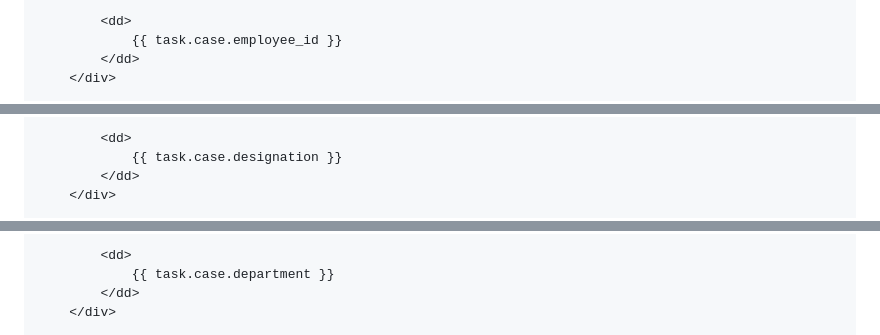
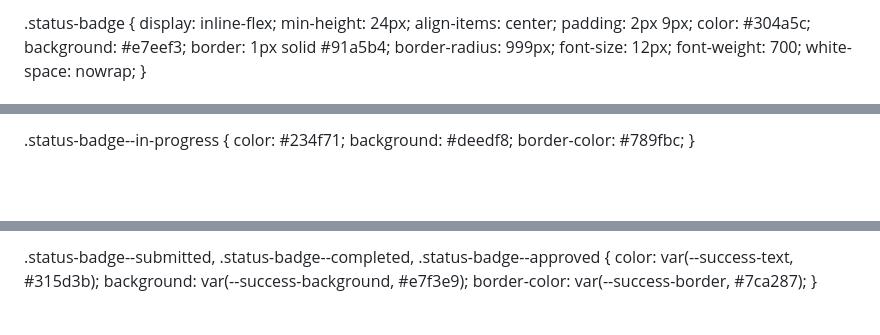
Before and after one commit to SyedOkashaShoaib/Off-boarding-workflow-automation, a Markdown page: transfer.md, 3 parts joined by grey strips. Rendered like a GitHub page; blank space fills up the shorter version.

```diff
--- a/transfer.md
+++ b/transfer.md
@@ -93,6 +87,15 @@
 
-            <dd>
-                {{ task.case.employee_id }}
-            </dd>
-        </div>
+.status-badge {
+    display: inline-flex;
+    min-height: 24px;
+    align-items: center;
+    padding: 2px 9px;
+    color: #304a5c;
+    background: #e7eef3;
+    border: 1px solid #91a5b4;
+    border-radius: 999px;
+    font-size: 12px;
+    font-weight: 700;
+    white-space: nowrap;
+}
 
@@ -101,6 +102,7 @@
 
-            <dd>
-                {{ task.case.designation }}
-            </dd>
-        </div>
+.status-badge--in-progress {
+    color: #234f71;
+    background: #deedf8;
+    border-color: #789fbc;
+}
 
@@ -109,6 +109,11 @@
 
-            <dd>
-                {{ task.case.department }}
-            </dd>
-        </div>
+.status-badge--submitted,
+.status-badge--completed,
+.status-badge--approved {
+    color: var(--success-text, #315d3b);
+    background:
+        var(--success-background, #e7f3e9);
+    border-color:
+        var(--success-border, #7ca287);
+}
 
```
Also changed, not shown: other parts of transfer.md (+127 -103 lines).
